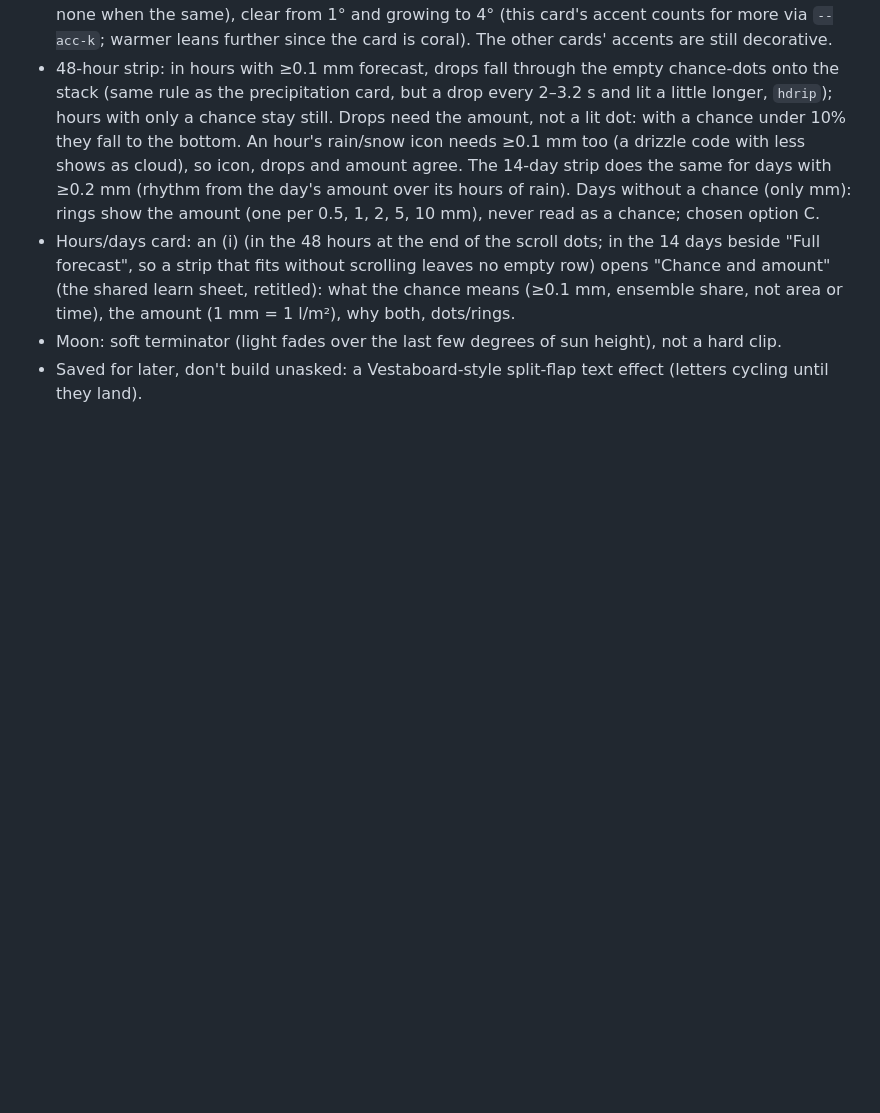
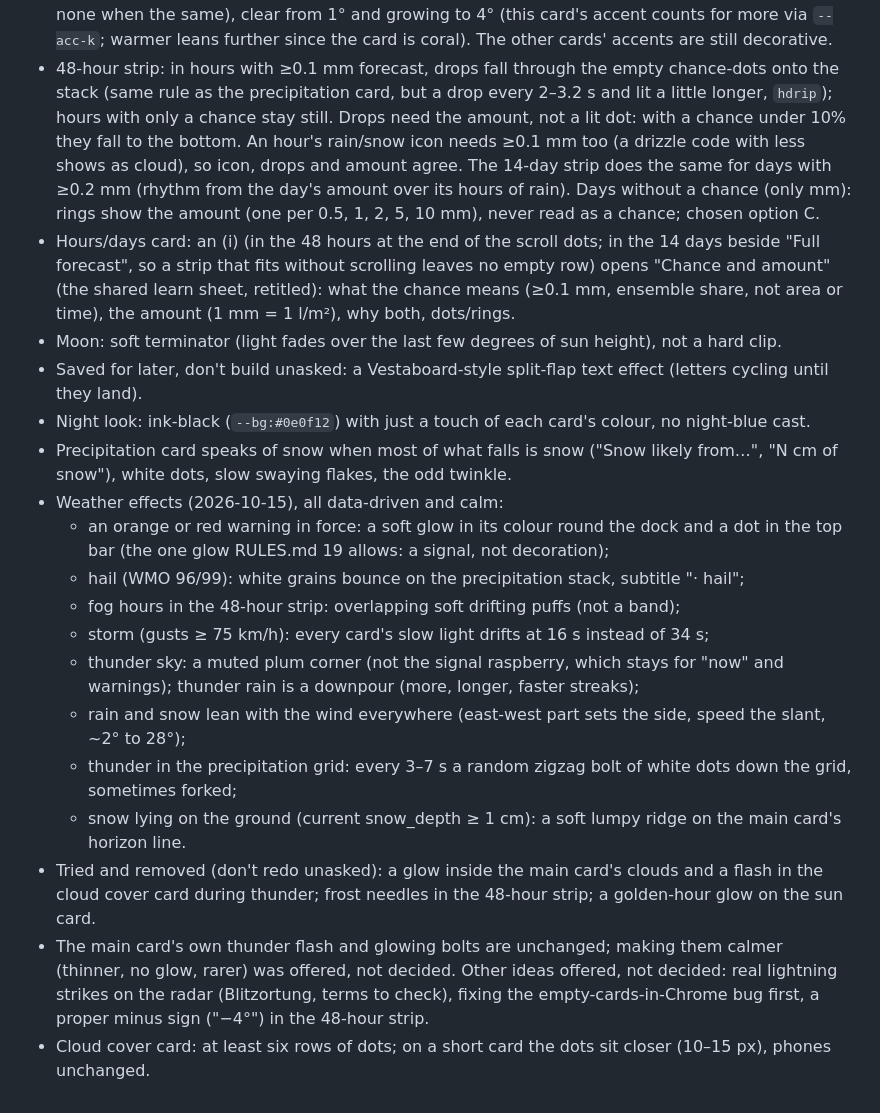
Before and after one commit to victorvansande/isobar, a Markdown page: CLAUDE.md, the part around one of its changes. GitHub-like rendering; blank space fills up the shorter version.

Commit message:
CLAUDE.md: weather effects, night look, snow, what was tried and removed
Co-Authored-By: Claude Opus 5.5 <noreply@anthropic.com>

```diff
--- a/CLAUDE.md
+++ b/CLAUDE.md
@@ -88,3 +88,23 @@ know (decisions, preferences, open choices), and push it along.**
   what the chance means (≥0.1 mm, ensemble share, not area or time), the amount (1 mm = 1 l/m²), why both, dots/rings.
 - Moon: soft terminator (light fades over the last few degrees of sun height), not a hard clip.
 - Saved for later, don't build unasked: a Vestaboard-style split-flap text effect (letters cycling until they land).
+- Night look: ink-black (`--bg:#0e0f12`) with just a touch of each card's colour, no night-blue cast.
+- Precipitation card speaks of snow when most of what falls is snow ("Snow likely from…", "N cm of snow"), white dots,
+  slow swaying flakes, the odd twinkle.
+- Weather effects (2026-10-15), all data-driven and calm:
+  - an orange or red warning in force: a soft glow in its colour round the dock and a dot in the top bar (the one
+    glow RULES.md 19 allows: a signal, not decoration);
+  - hail (WMO 96/99): white grains bounce on the precipitation stack, subtitle "· hail";
+  - fog hours in the 48-hour strip: overlapping soft drifting puffs (not a band);
+  - storm (gusts ≥ 75 km/h): every card's slow light drifts at 16 s instead of 34 s;
+  - thunder sky: a muted plum corner (not the signal raspberry, which stays for "now" and warnings); thunder rain is a
+    downpour (more, longer, faster streaks);
+  - rain and snow lean with the wind everywhere (east-west part sets the side, speed the slant, ~2° to 28°);
+  - thunder in the precipitation grid: every 3–7 s a random zigzag bolt of white dots down the grid, sometimes forked;
+  - snow lying on the ground (current snow_depth ≥ 1 cm): a soft lumpy ridge on the main card's horizon line.
+- Tried and removed (don't redo unasked): a glow inside the main card's clouds and a flash in the cloud cover card
+  during thunder; frost needles in the 48-hour strip; a golden-hour glow on the sun card.
+- The main card's own thunder flash and glowing bolts are unchanged; making them calmer (thinner, no glow, rarer) was
+  offered, not decided. Other ideas offered, not decided: real lightning strikes on the radar (Blitzortung, terms to
+  check), fixing the empty-cards-in-Chrome bug first, a proper minus sign ("−4°") in the 48-hour strip.
+- Cloud cover card: at least six rows of dots; on a short card the dots sit closer (10–15 px), phones unchanged.
```
Also changed, not shown: other parts of CLAUDE.md (+1 -1 lines).
